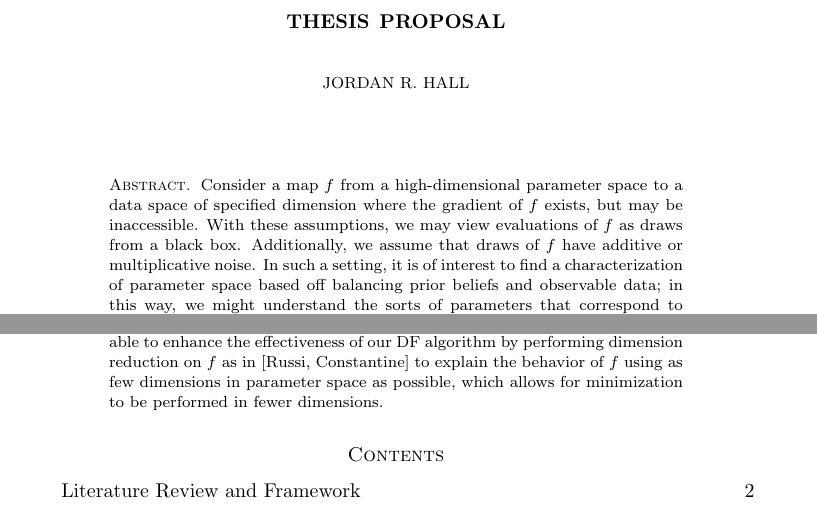
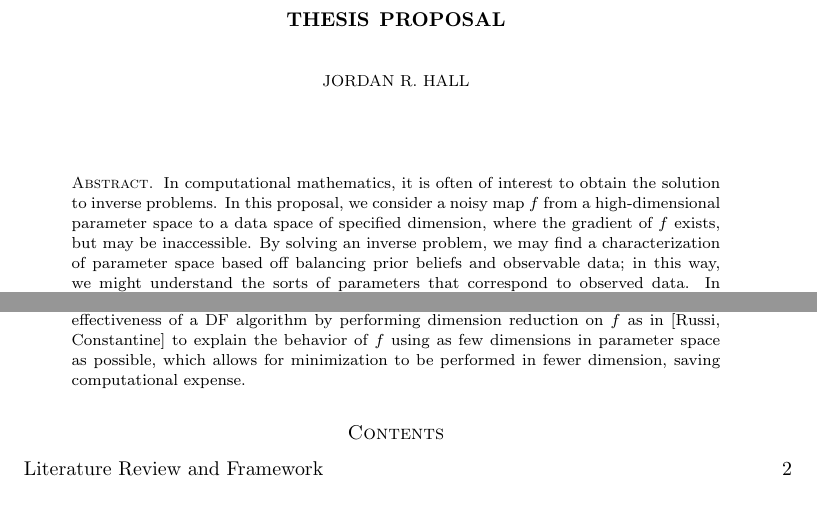
Before and after one commit to mathematicalmichael/personalresearch, a LaTeX thesis (Thesis Proposal/jrh_proposal.tex): two parts of page 1 of 4, joined at a grey line, cut so that both start at the same text. Compiled offline with pdfLaTeX.

Commit message:
updated abs, some formatting

```diff
--- a/Thesis Proposal/jrh_proposal.tex
+++ b/Thesis Proposal/jrh_proposal.tex
@@ -1,9 +1,10 @@
 \documentclass{amsart}
 \usepackage{amssymb, amsmath, graphicx, caption, enumerate}
 \graphicspath{ {images/} }
-
 \usepackage{amsthm}
 \usepackage{xargs}
+\usepackage{scalerel}
+
 
 \newcommand{\N}{\mathbb{N}}
 \newcommand{\Z}{\mathbb{Z}}
@@ -16,16 +17,14 @@
 \newcommand{\av}[1]{\left| #1\right|}
 \newcommand{\st}[1]{\left\{#1\right\}}
 
+
 \usepackage[colorinlistoftodos,prependcaption,textsize=tiny]{todonotes}
- \newcommandx{\question}[2][1=]{\todo[linecolor=red,backgroundcolor=red!25,bordercolor=red,#1]{#2}}
+\newcommandx{\question}[2][1=]{\todo[linecolor=red,backgroundcolor=red!25,bordercolor=red,#1]{#2}}
 \newcommandx{\change}[2][1=]{\todo[linecolor=blue,backgroundcolor=blue!25,bordercolor=blue,#1]{#2}}
 \newcommandx{\add}[2][1=]{\todo[linecolor=OliveGreen,backgroundcolor=OliveGreen!25,bordercolor=OliveGreen,#1]{#2}}
 \newcommandx{\improve}[2][1=]{\todo[linecolor=Plum,backgroundcolor=Plum!25,bordercolor=Plum,#1]{#2}}
 \newcommandx{\thiswillnotshow}[2][1=]{\todo[disable,#1]{#2}}
 \newcommandx{\remove}[2][1=]{\todo[linecolor=yelllow,backgroundcolor=yellow!10,bordercolor=red,#1]{#2}}
-
-
-\usepackage{scalerel}
 
 
 \newcommand\reallywidehat[1]{\arraycolsep=0pt\relax%
@@ -56,18 +57,16 @@
 \begin{document}
 
 
-\title{\bf Thesis Proposal}
+\title{Thesis Proposal}
 
 \author{Jordan R. Hall}
-\date{\today}
+
 
 \maketitle
 
 \begin{abstract}
 
-Consider a map $f$ from a high-dimensional parameter space to a data space of specified dimension where the gradient of $f$ exists, but may be inaccessible. With these assumptions, we may view evaluations of $f$ as draws from a black box. Additionally, we assume that draws of $f$ have additive or multiplicative noise. In such a setting, it is of interest to find a characterization of parameter space based off balancing prior beliefs and observable data; in this way, we might understand the sorts of parameters that correspond to observed data. In particular, using a new approach as in \cite{Butler}, we may solve for a probability distribution in parameter space (i.e., a ``posterior" density) such that observations in data space are consistent with what we observe from ``pushing" the posterior through the map $f$.
-
-In our particular setting, we are interested in exploiting the structure of $f$ to solve an inverse problem. We may cast the inverse problem as an equivalent regularized, convex minimization problem as in [Butler, Tarantola]. Due to the fact that the gradient of $f$ is considered to be inaccessible, we consider Derivative-Free (DF) optimization schemes as in [Chen and Wild]. We may be able to enhance the effectiveness of our DF algorithm by performing dimension reduction on $f$ as in [Russi, Constantine] to explain the behavior of $f$ using as few dimensions in parameter space as possible, which allows for minimization to be performed in fewer dimensions.
+In computational mathematics, it is often of interest to obtain the solution to inverse problems. In this proposal, we consider a noisy map $f$ from a high-dimensional parameter space to a data space of specified dimension, where the gradient of $f$ exists, but may be inaccessible. By solving an inverse problem, we may find a characterization of parameter space based off balancing prior beliefs and observable data; in this way, we might understand the sorts of parameters that correspond to observed data. In particular, using a new approach as in \cite{Butler}, we may solve for a probability distribution in parameter space (i.e., a ``posterior" density) such that observations in data space are consistent with what we observe from ``pushing" the posterior through the map $f$. In our particular setting, we are interested in exploiting the structure of $f$ to solve an inverse problem, avoiding evaluations of $f$ as much as possible. We may cast the inverse problem as an equivalent regularized, convex minimization problem as in [Butler, Tarantola]. If the gradient of $f$ is accessible, the minimization problem can be solved using gradient-based descent methods. If the gradient of $f$ is inaccessible, we apply Derivative-Free (DF) optimization schemes as in [Chen and Wild]. We may be able to enhance the effectiveness of a DF algorithm by performing dimension reduction on $f$ as in [Russi, Constantine] to explain the behavior of $f$ using as few dimensions in parameter space as possible, which allows for minimization to be performed in fewer dimension, saving computational expense.
 
 
 
```
Also changed, not shown: Thesis Proposal/jrh_proposal.pdf, Thesis Proposal/jrh_proposal.tex (21 more changed lines), 5 other files.
